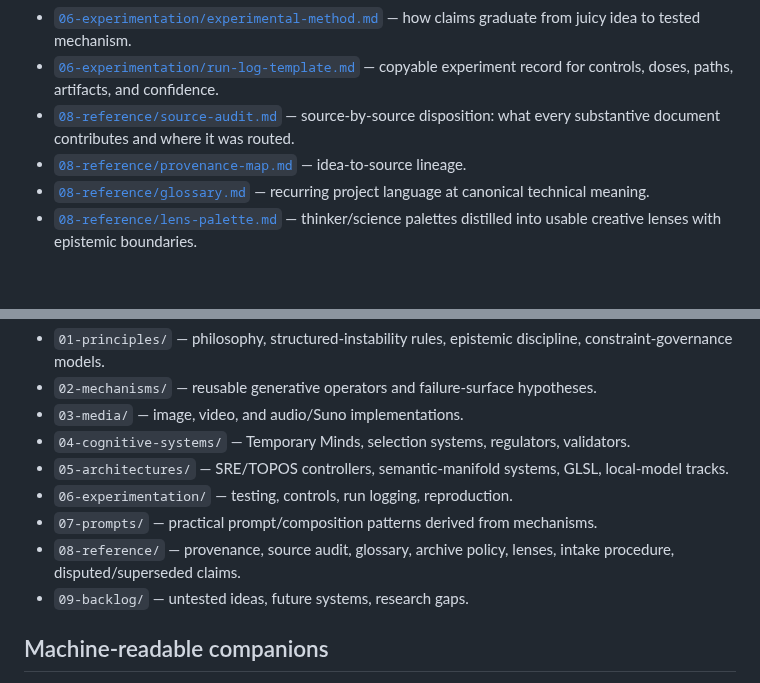
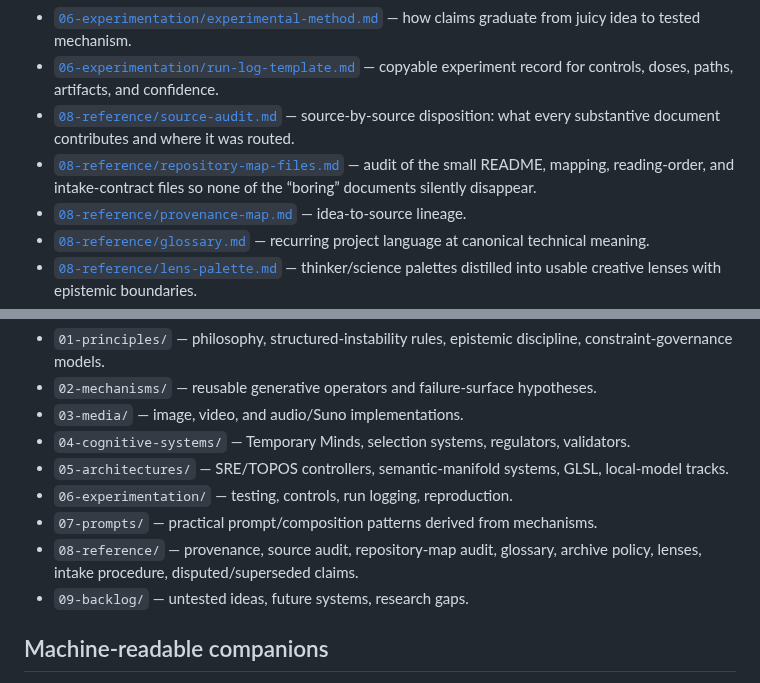
Before and after one commit to merrypranxter/ai_slop, a Markdown page: docs/README.md, 2 parts joined by grey strips. Drawn GitHub-style; blank space fills up the shorter version.

Commit message:
Link repository map-file audit

```diff
--- a/docs/README.md
+++ b/docs/README.md
@@ -12,6 +12,7 @@ This directory is the **curated knowledge layer**. It is organized by what an id
 - [`06-experimentation/experimental-method.md`](06-experimentation/experimental-method.md) — how claims graduate from juicy idea to tested mechanism.
 - [`06-experimentation/run-log-template.md`](06-experimentation/run-log-template.md) — copyable experiment record for controls, doses, paths, artifacts, and confidence.
 - [`08-reference/source-audit.md`](08-reference/source-audit.md) — source-by-source disposition: what every substantive document contributes and where it was routed.
+- [`08-reference/repository-map-files.md`](08-reference/repository-map-files.md) — audit of the small README, mapping, reading-order, and intake-contract files so none of the “boring” documents silently disappear.
 - [`08-reference/provenance-map.md`](08-reference/provenance-map.md) — idea-to-source lineage.
 - [`08-reference/glossary.md`](08-reference/glossary.md) — recurring project language at canonical technical meaning.
 - [`08-reference/lens-palette.md`](08-reference/lens-palette.md) — thinker/science palettes distilled into usable creative lenses with epistemic boundaries.
@@ -26,7 +27,7 @@ This directory is the **curated knowledge layer**. It is organized by what an id
 - `05-architectures/` — SRE/TOPOS controllers, semantic-manifold systems, GLSL, local-model tracks.
 - `06-experimentation/` — testing, controls, run logging, reproduction.
 - `07-prompts/` — practical prompt/composition patterns derived from mechanisms.
-- `08-reference/` — provenance, source audit, glossary, archive policy, lenses, intake procedure, disputed/superseded claims.
+- `08-reference/` — provenance, source audit, repository-map audit, glossary, archive policy, lenses, intake procedure, disputed/superseded claims.
 - `09-backlog/` — untested ideas, future systems, research gaps.
 
 ## Machine-readable companions
```
